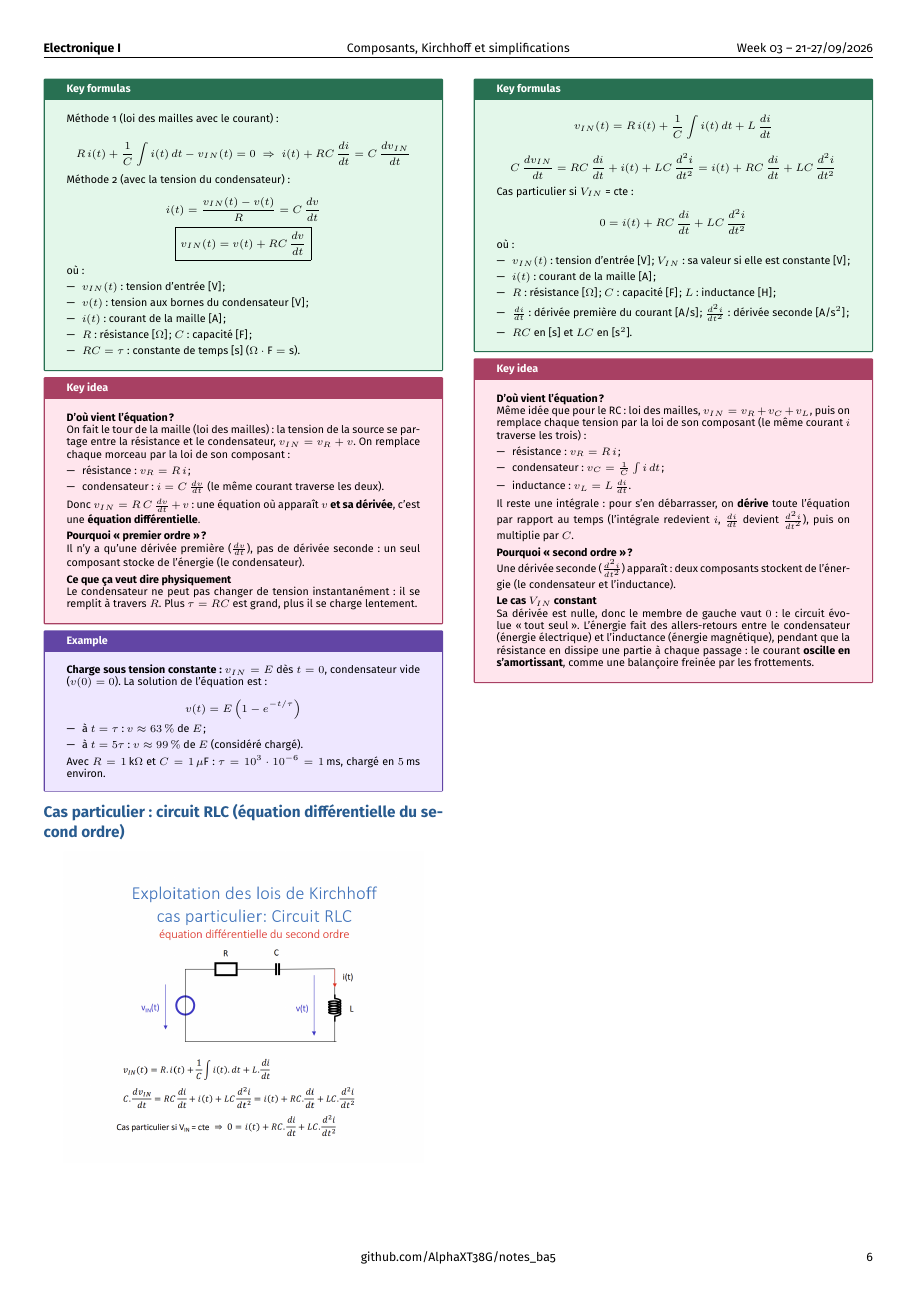
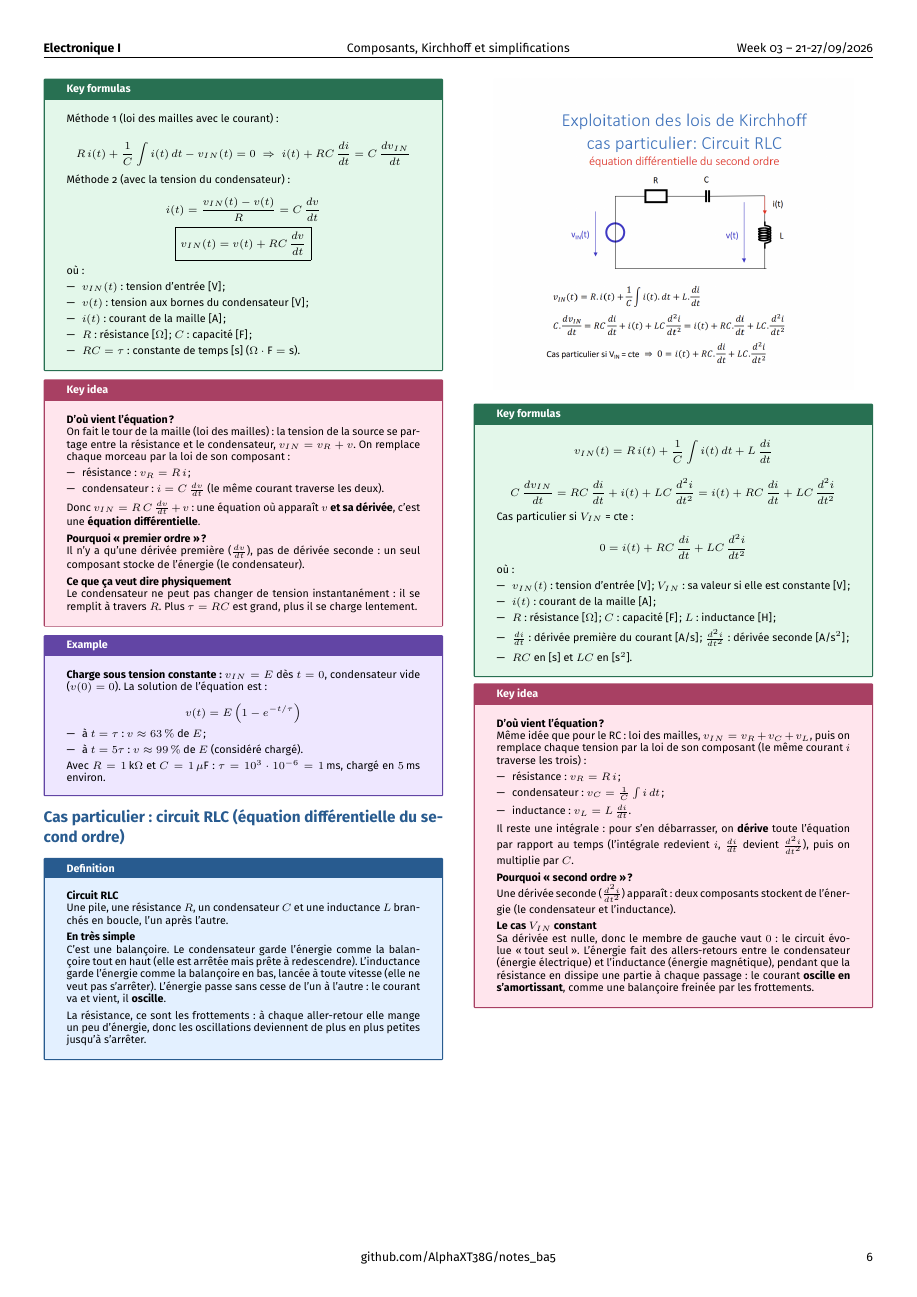
Before and after one commit to AlphaXT38G/notes_ba5, a LaTeX document (elec/week/week03.tex): page 6 of 6. Compiled offline with pdfLaTeX.

Commit message:
feat(elec-week03): say simply what an RLC circuit is

```diff
--- a/elec/week/week03.tex
+++ b/elec/week/week03.tex
@@ -1256,6 +1256,25 @@ Avec $R = 1\,\text{k}\Omega$ et $C = 1\,\mu\text{F}$ : $\tau = 10^3 \cdot 10^{-6
 \section{Cas particulier : circuit RLC (équation différentielle du second ordre)}
 
 
+\begin{definition}
+
+\textbf{Circuit RLC}
+
+Une pile, une résistance $R$, un condensateur $C$ et une inductance $L$ branchés en boucle, l'un après l'autre.
+
+\vspace{3pt}
+
+\textbf{En très simple}
+
+C'est une balançoire. Le condensateur garde l'énergie comme la balançoire tout en haut (elle est arrêtée mais prête à redescendre). L'inductance garde l'énergie comme la balançoire en bas, lancée à toute vitesse (elle ne veut pas s'arrêter). L'énergie passe sans cesse de l'un à l'autre : le courant va et vient, il \textbf{oscille}.
+
+\vspace{3pt}
+
+La résistance, ce sont les frottements : à chaque aller-retour elle mange un peu d'énergie, donc les oscillations deviennent de plus en plus petites jusqu'à s'arrêter.
+
+\end{definition}
+
+
 \begin{center}
 
 \includegraphics[
```
